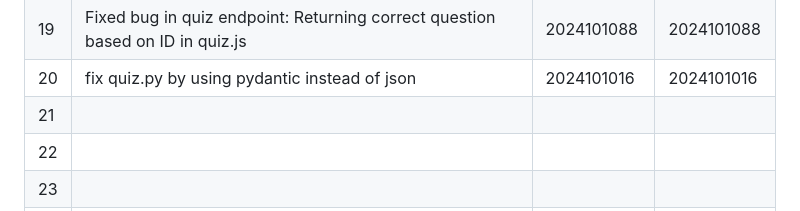
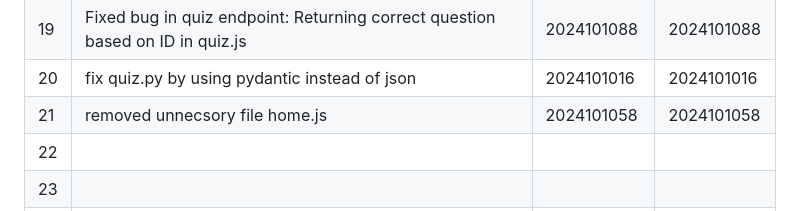
Before and after one commit to NehaP1706/LAB12, a Markdown page: README.md, the part around the change. GitHub-like rendering.

```diff
--- a/README.md
+++ b/README.md
@@ -53,7 +53,7 @@
 | 18  |        Fixed missing users router by including users_router with /users prefix in                         |     2024101036          |    2024101036          |
 | 19  |        Fixed bug in quiz endpoint: Returning correct question based on ID in quiz.js                       |    2024101088           |    2024101088     |
 | 20  |        fix quiz.py by using pydantic instead of json                                  |     2024101016          |     2024101016         |
-| 21  |                                          |               |              |
+| 21  |         removed unnecsory file home.js                                 |      2024101058         |   2024101058           |
 | 22  |                                          |               |              |
 | 23  |                                          |               |              |
 | 24  |                                          |               |              |
```
